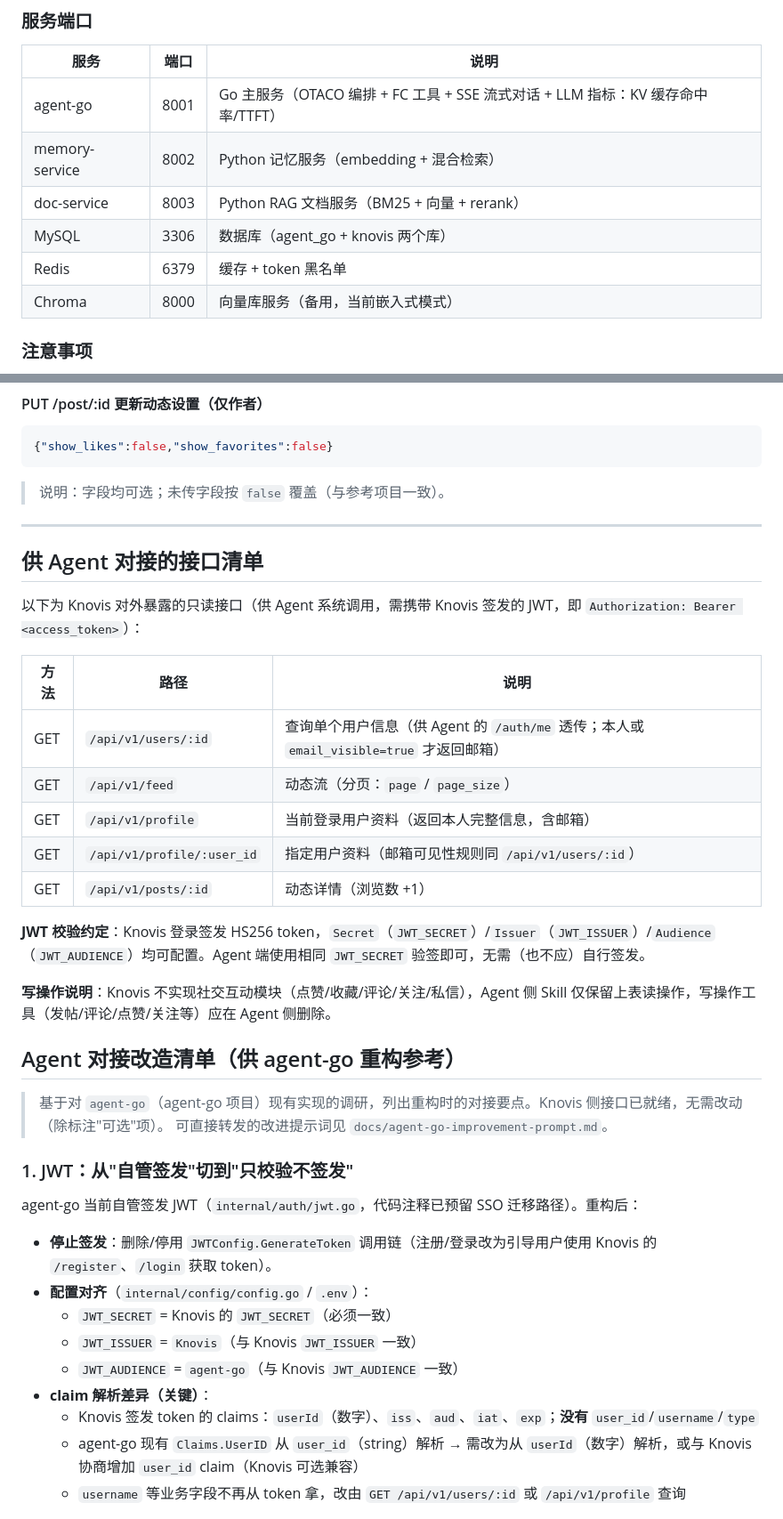
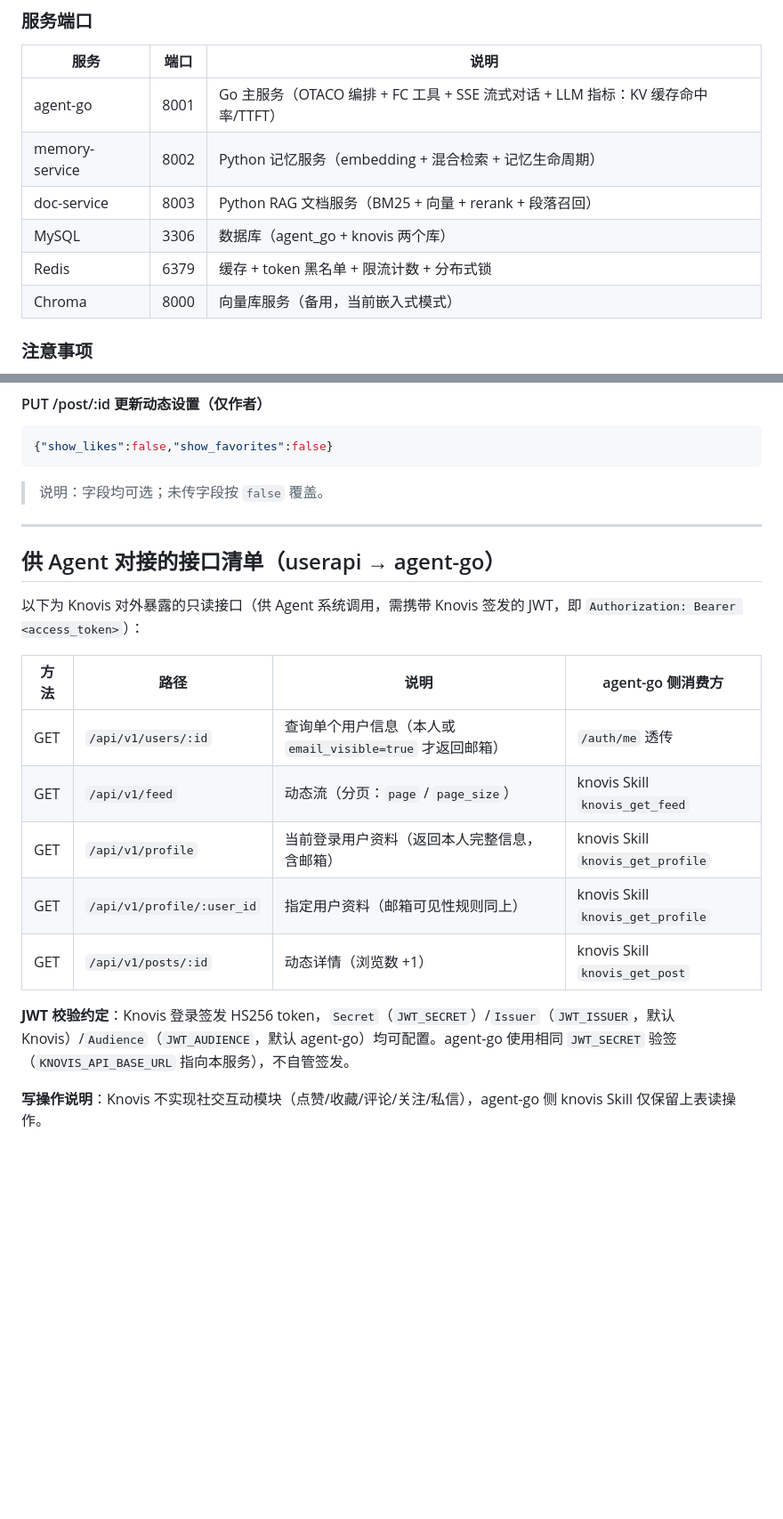
Before and after one commit to YanhLi-tran/Knovis, a Markdown page: README.md, 2 parts joined by grey strips. Shown at 89% size. Rendered like a GitHub page; blank space fills up the shorter version.

````diff
--- a/README.md
+++ b/README.md
@@ -61,10 +118,10 @@ curl http://localhost:8001/llm/metrics -H "Authorization: Bearer <token>"
 | 服务 | 端口 | 说明 |
 | --- | --- | --- |
 | agent-go | 8001 | Go 主服务（OTACO 编排 + FC 工具 + SSE 流式对话 + LLM 指标：KV 缓存命中率/TTFT） |
-| memory-service | 8002 | Python 记忆服务（embedding + 混合检索） |
-| doc-service | 8003 | Python RAG 文档服务（BM25 + 向量 + rerank） |
+| memory-service | 8002 | Python 记忆服务（embedding + 混合检索 + 记忆生命周期） |
+| doc-service | 8003 | Python RAG 文档服务（BM25 + 向量 + rerank + 段落召回） |
 | MySQL | 3306 | 数据库（agent_go + knovis 两个库） |
-| Redis | 6379 | 缓存 + token 黑名单 |
+| Redis | 6379 | 缓存 + token 黑名单 + 限流计数 + 分布式锁 |
 | Chroma | 8000 | 向量库服务（备用，当前嵌入式模式） |
 
 ### 注意事项
@@ -320,42 +399,23 @@ goctl model mysql ddl -src sql/schema.sql -dir service/userapi/internal/model
 {"show_likes":false,"show_favorites":false}
 ```
 
-> 说明：字段均可选；未传字段按 `false` 覆盖（与参考项目一致）。
+> 说明：字段均可选；未传字段按 `false` 覆盖。
 
 ---
 
-## 供 Agent 对接的接口清单
+## 供 Agent 对接的接口清单（userapi → agent-go）
 
 以下为 Knovis 对外暴露的只读接口（供 Agent 系统调用，需携带 Knovis 签发的 JWT，即 `Authorization: Bearer <access_token>`）：
 
-| 方法 | 路径 | 说明 |
-| --- | --- | --- |
-| GET | `/api/v1/users/:id` | 查询单个用户信息（供 Agent 的 `/auth/me` 透传；本人或 `email_visible=true` 才返回邮箱） |
-| GET | `/api/v1/feed` | 动态流（分页：`page` / `page_size`） |
-| GET | `/api/v1/profile` | 当前登录用户资料（返回本人完整信息，含邮箱） |
-| GET | `/api/v1/profile/:user_id` | 指定用户资料（邮箱可见性规则同 `/api/v1/users/:id`） |
-| GET | `/api/v1/posts/:id` | 动态详情（浏览数 +1） |
+| 方法 | 路径 | 说明 | agent-go 侧消费方 |
+| --- | --- | --- | --- |
+| GET | `/api/v1/users/:id` | 查询单个用户信息（本人或 `email_visible=true` 才返回邮箱） | `/auth/me` 透传 |
+| GET | `/api/v1/feed` | 动态流（分页：`page` / `page_size`） | knovis Skill `knovis_get_feed` |
+| GET | `/api/v1/profile` | 当前登录用户资料（返回本人完整信息，含邮箱） | knovis Skill `knovis_get_profile` |
+| GET | `/api/v1/profile/:user_id` | 指定用户资料（邮箱可见性规则同上） | knovis Skill `knovis_get_profile` |
+| GET | `/api/v1/posts/:id` | 动态详情（浏览数 +1） | knovis Skill `knovis_get_post` |
 
-**JWT 校验约定**：Knovis 登录签发 HS256 token，`Secret`（`JWT_SECRET`）/`Issuer`（`JWT_ISSUER`）/`Audience`（`JWT_AUDIENCE`）均可配置。Agent 端使用相同 `JWT_SECRET` 验签即可，无需（也不应）自行签发。
+**JWT 校验约定**：Knovis 登录签发 HS256 token，`Secret`（`JWT_SECRET`）/`Issuer`（`JWT_ISSUER`，默认 Knovis）/`Audience`（`JWT_AUDIENCE`，默认 agent-go）均可配置。agent-go 使用相同 `JWT_SECRET` 验签（`KNOVIS_API_BASE_URL` 指向本服务），不自管签发。
 
-**写操作说明**：Knovis 不实现社交互动模块（点赞/收藏/评论/关注/私信），Agent 侧 Skill 仅保留上表读操作，写操作工具（发帖/评论/点赞/关注等）应在 Agent 侧删除。
+**写操作说明**：Knovis 不实现社交互动模块（点赞/收藏/评论/关注/私信），agent-go 侧 knovis Skill 仅保留上表读操作。
 
-## Agent 对接改造清单（供 agent-go 重构参考）
-
-> 基于对 `agent-go`（agent-go 项目）现有实现的调研，列出重构时的对接要点。Knovis 侧接口已就绪，无需改动（除标注"可选"项）。
-> 可直接转发的改进提示词见 `docs/agent-go-improvement-prompt.md`。
-
-### 1. JWT：从"自管签发"切到"只校验不签发"
-
-agent-go 当前自管签发 JWT（`internal/auth/jwt.go`，代码注释已预留 SSO 迁移路径）。重构后：
-
-- **停止签发**：删除/停用 `JWTConfig.GenerateToken` 调用链（注册/登录改为引导用户使用 Knovis 的 `/register`、`/login` 获取 token）。
-- **配置对齐**（`internal/config/config.go` / `.env`）：
-  - `JWT_SECRET` = Knovis 的 `JWT_SECRET`（必须一致）
-  - `JWT_ISSUER` = `Knovis`（与 Knovis `JWT_ISSUER` 一致）
-  - `JWT_AUDIENCE` = `agent-go`（与 Knovis `JWT_AUDIENCE` 一致）
-- **claim 解析差异（关键）**：
-  - Knovis 签发 token 的 claims：`userId`（数字）、`iss`、`aud`、`iat`、`exp`；**没有** `user_id`/`username`/`type`
-  - agent-go 现有 `Claims.UserID` 从 `user_id`（string）解析 → 需改为从 `userId`（数字）解析，或与 Knovis 协商增加 `user_id` claim（Knovis 可选兼容）
-  - `username` 等业务字段不再从 token 拿，改由 `GET /api/v1/users/:id` 或 `/api/v1/profile` 查询
-
````
Also changed, not shown: other parts of README.md (+116 -60 lines).
